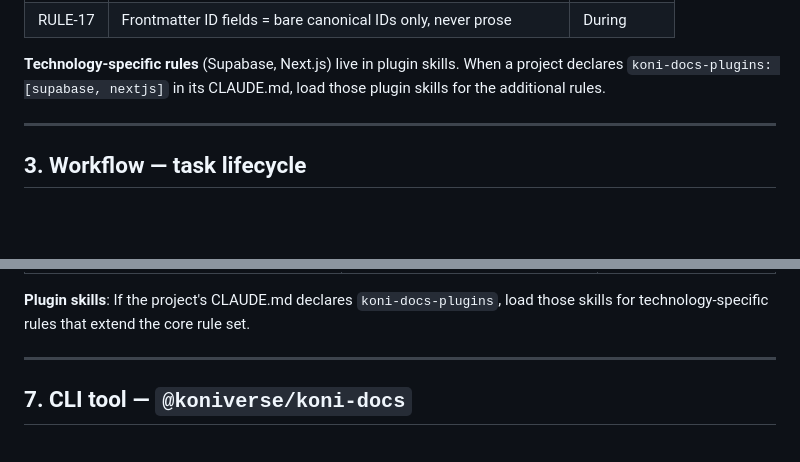
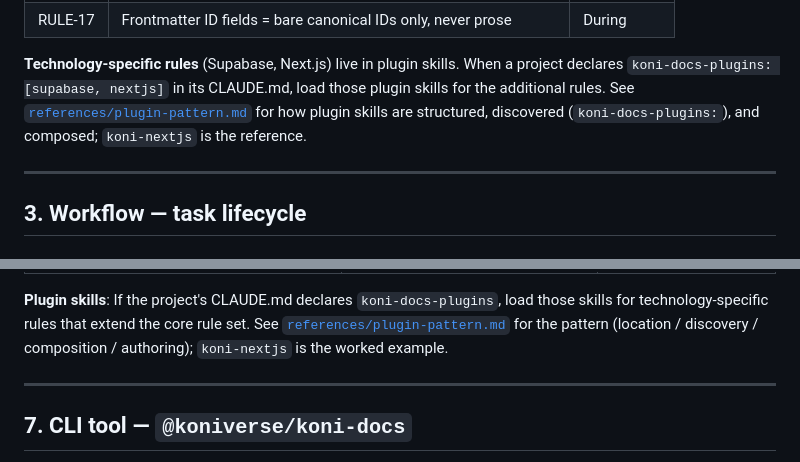
Before and after one commit to Koniverse/Koni-Skills, a Markdown page: skills/koni-docs/SKILL.md, 2 parts joined by grey strips. Drawn GitHub-style; blank space fills up the shorter version.

Commit message:
docs(koni-docs): point plugin mentions (§2/§6) at plugin-pattern + koni-nextjs

```diff
--- a/skills/koni-docs/SKILL.md
+++ b/skills/koni-docs/SKILL.md
@@ -116,6 +116,7 @@ These 12 rules apply to ALL Koniverse projects. Full enforcement details in `ref
 | RULE-17 | Frontmatter ID fields = bare canonical IDs only, never prose  | During     |
 
 **Technology-specific rules** (Supabase, Next.js) live in plugin skills. When a project declares `koni-docs-plugins: [supabase, nextjs]` in its CLAUDE.md, load those plugin skills for the additional rules.
+See [`references/plugin-pattern.md`](references/plugin-pattern.md) for how plugin skills are structured, discovered (`koni-docs-plugins:`), and composed; `koni-nextjs` is the reference.
 
 ---
 
@@ -348,6 +349,7 @@ Load these on demand based on user intent:
 | `references/bmad-template-analysis.md` | User asks about BMad template standards, or mapping BMad artifacts to koni-docs | Full BMad pipeline → koni-docs mapping, template differences, update recommendations |
 
 **Plugin skills**: If the project's CLAUDE.md declares `koni-docs-plugins`, load those skills for technology-specific rules that extend the core rule set.
+See [`references/plugin-pattern.md`](references/plugin-pattern.md) for the pattern (location / discovery / composition / authoring); `koni-nextjs` is the worked example.
 
 ---
 
```
